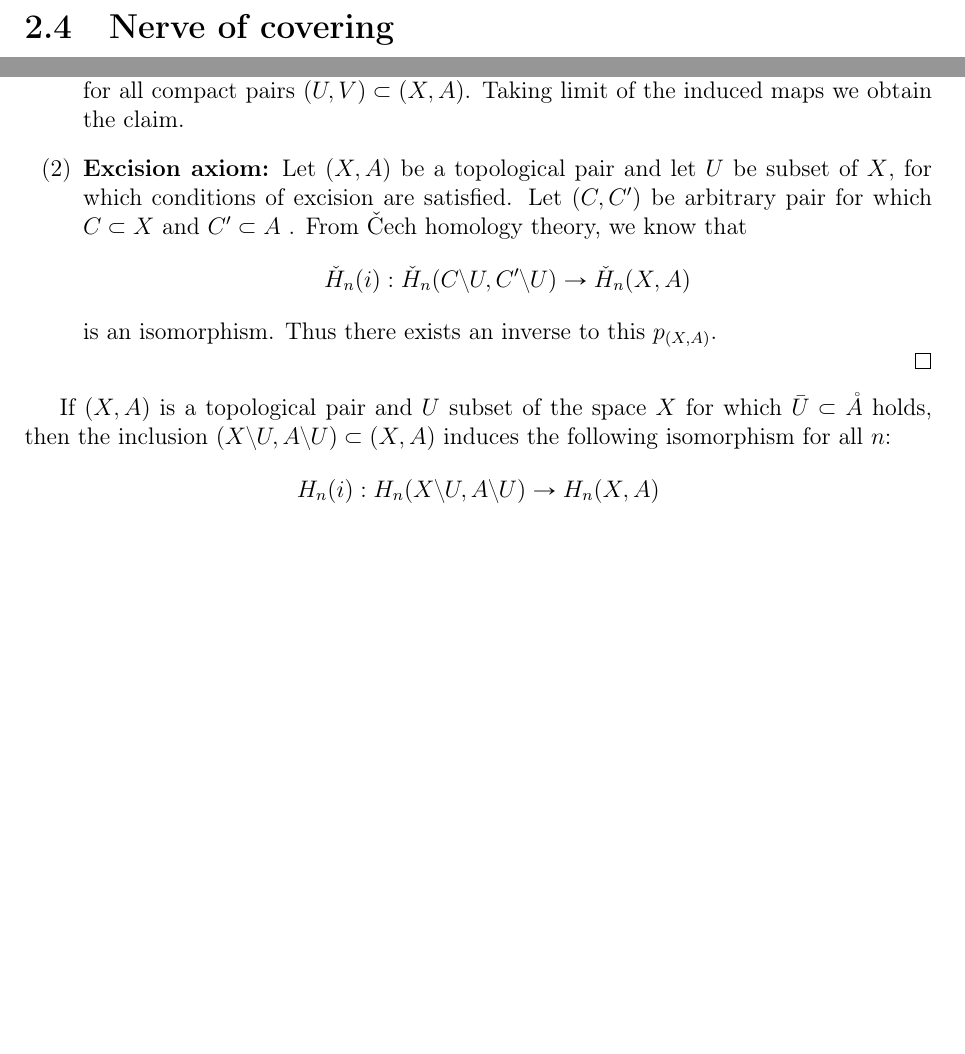
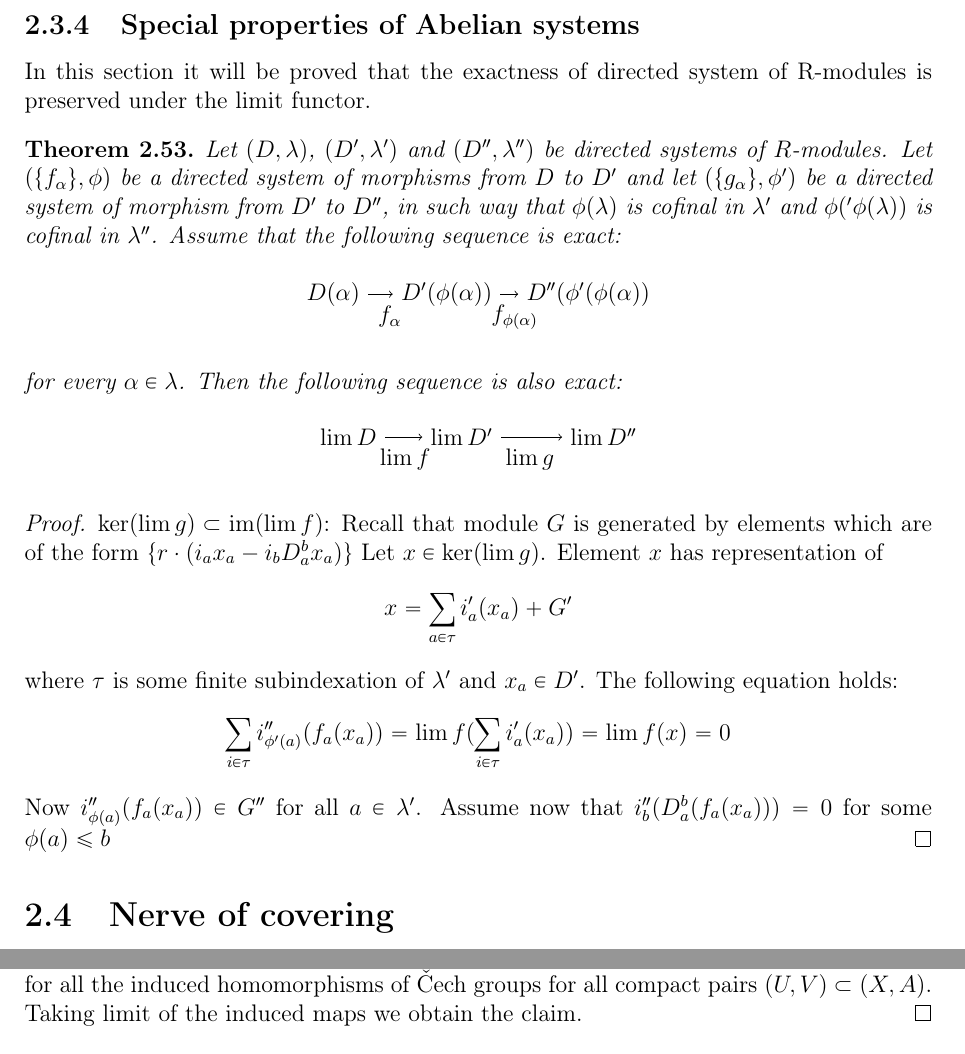
Before and after one commit to elkyur/Gradu, a LaTeX thesis (Gradu/Gradu.tex): two parts of pages 24 and 46 of 60, joined at a grey line, cut at the place of the change, the shorter picture padded with empty space. Compiled offline with pdfLaTeX; the source files are stored in an older character set and shown here as Unicode.

Commit message:
09.07.2016 versio

```diff
--- a/Gradu/Gradu.tex
+++ b/Gradu/Gradu.tex
@@ -1144,6 +1144,61 @@ From Lemma \ref{isomorphismlimitmorphisminversesystem} we know that the limit mo
 \begin{proof}
 The proof of this claim is dual of the Corollary \ref{cofinalitypreservebijectivelimitmorphisms}.
 \end{proof}
+\subsection{Special properties of Abelian systems}
+In this section it will be proved that the exactness of directed system of R-modules is preserved under the limit functor.
+
+\begin{lause}
+Let $(D,\lambda)$, $(D',\lambda')$ and $(D'',\lambda'')$ be directed systems of $R$-modules. Let $(\{f_\alpha\},\phi)$ be a directed system of morphisms from $D$ to $D'$ and let $(\{g_\alpha\},\phi')$ be a directed system of morphism from $D'$ to $D''$, in such way that $\phi(\lambda)$ is cofinal in $\lambda'$ and $\phi('\phi(\lambda))$ is cofinal in $\lambda''$. Assume that the following sequence is exact:
+$$
+\begin{tikzpicture}
+\node (q1) at (4.5,0) {\(D''(\phi'(\phi(\alpha))\)};
+
+
+\node (w) at (0,0) {\(D(\alpha)\)};
+
+\node (z) at (2,0) {\(D'(\phi(\alpha))\)};
+
+\node (g) at (1,-0.4){\(f_\alpha\)};
+
+\node (g3) at (3.2,-0.4){\(f_{\phi(\alpha)}\)};
+
+
+
+\draw[->] (w) -- (z);
+
+\draw[->] (z) -- (q1);
+
+\end{tikzpicture}
+$$
+for every $\alpha \in \lambda$. Then the following sequence is also exact:
+$$
+\begin{tikzpicture}
+\node (q1) at (4.5,0) {\(\lim D''\)};
+
+
+\node (w) at (0,0) {\(\lim D\)};
+
+\node (z) at (2,0) {\(\lim D'\)};
+
+\node (g) at (1,-0.4){\(\lim f\)};
+
+\node (g3) at (3.2,-0.4){\(\lim g\)};
+
+
+
+\draw[->] (w) -- (z);
+
+\draw[->] (z) -- (q1);
+
+\end{tikzpicture}
+$$
+\end{lause}
+\begin{proof}
+$\text{ker}(\lim g) \subset \text{im}(\lim f) $: Recall that module $G$ is generated by elements which are of the form $\{r \cdot (i_ax_{a}-i_bD^b_ax_a)\}$
+Let $x \in\text{ker}(\lim g)$. Element $x$ has representation of $$x = \sum_{a \in \tau}i'_a(x_{a}) + G'$$ where $\tau$ is some finite subindexation of $\lambda'$ and $x_{a} \in D'$. The following equation holds: $$\sum_{i \in \tau}i''_{\phi'(a)}(f_{a}(x_{a})) = \lim f(\sum_{i \in \tau}i'_a(x_{a})) = \lim f(x) = 0$$
+Now $i''_{\phi(a)}(f_a(x_a)) \in G''$ for all $a \in \lambda'$. Assume now that $i''_{b}(D^{b}_{a}(f_a(x_a))) = 0$ for some $\phi(a) \leq b$
+\end{proof}
+
 \section{Nerve of covering}
 In this chapter we will give a definition of an abstract simplicial complex.
 
@@ -2013,11 +2064,11 @@ Proof of the other Eilenberg-Steenrod axioms is compressed in the following theo
-	\item \textbf{Homotopy axiom:} Let $f,g:(X,A) \rightarrow (Y,B)$ be homotopic functions. Then $(f|(U,V))_{*} = (g|(U,V))_{*}$ for all the induced homomorphisms of \v{C}ech groups for all compact pairs $(U,V) \subset (X,A)$. Taking limit of the induced maps we obtain the claim.
-	\item \textbf{Excision axiom:} Let $(X,A)$ be a topological pair and let $U$ be subset of $X$, for which conditions of excision are satisfied. 	Let $(C,C')$ be arbitrary pair for which $C \subset X$ and $C' \subset A$ . From \v{C}ech homology theory, we know that
-		$$\check{H}_n(i):\check{H}_n(C \setminus U,C' \setminus U) \rightarrow \check{H}_n(X,A)$$
-	is an isomorphism. Thus there exists an inverse to this $p_{(X,A)}$.
-
-\end{enumerate}
-\end{proof}
-If $(X,A)$ is a topological pair and $U$ subset of the space $X$ for which $\bar{U} \subset \mathring{A}$ holds, then the inclusion $(X \setminus U, A \setminus U) \subset (X,A)$ induces the following isomorphism for all $n$: $$H_n(i):H_n(X \setminus U,A \setminus U) \rightarrow H_n(X,A)$$
+\textbf{Homotopy axiom} for {C}ech homology with compact carriers
+\end{lause}
+\begin{proof}
+Let $f,g:(X,A) \rightarrow (Y,B)$ be homotopic functions. Then $(f|(U,V))_{*} = (g|(U,V))_{*}$ for all the induced homomorphisms of \v{C}ech groups for all compact pairs $(U,V) \subset (X,A)$. Taking limit of the induced maps we obtain the claim.
+\end{proof}
+
+
+
 \chapter{Applications}
 
 \section{Tools}
```
Also changed, not shown: leikatut.txt (+10 -2 lines), Gradu/Gradu.pdf, Gradu/Gradu.tex (6 more changed lines), 4 other files.
